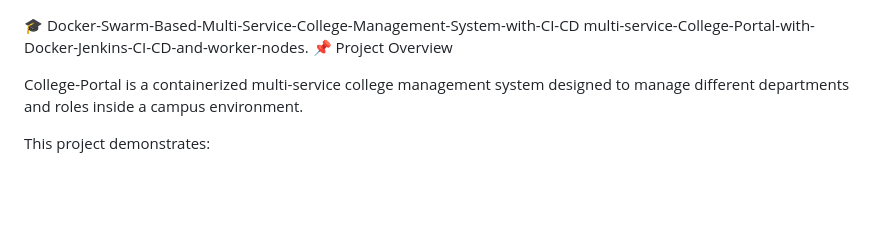
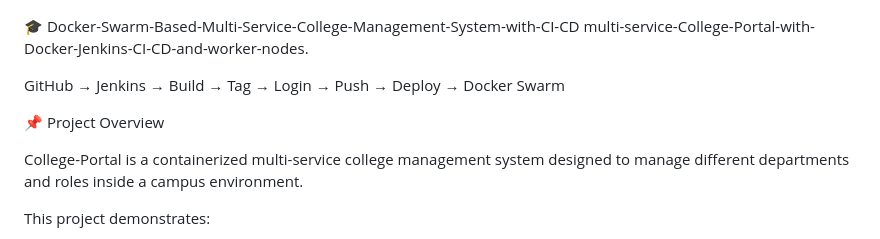
Before and after one commit to Ujwalkhairnar2004/docker-project, a Markdown page: README.md, the part around one of its changes. Drawn GitHub-style; blank space fills up the shorter version.

Commit message:
Update README with CI/CD overview and features
Added overview of CI/CD process and highlighted key features.

```diff
--- a/README.md
+++ b/README.md
@@ -1,5 +1,8 @@
 🎓 Docker-Swarm-Based-Multi-Service-College-Management-System-with-CI-CD
 multi-service-College-Portal-with-Docker-Jenkins-CI-CD-and-worker-nodes.
+
+GitHub → Jenkins → Build → Tag → Login → Push → Deploy → Docker Swarm
+
 📌 Project Overview
 
 College-Portal is a containerized multi-service college management system designed to manage different departments and roles inside a campus environment.
```
Also changed, not shown: other parts of README.md (+4 -1 lines).
